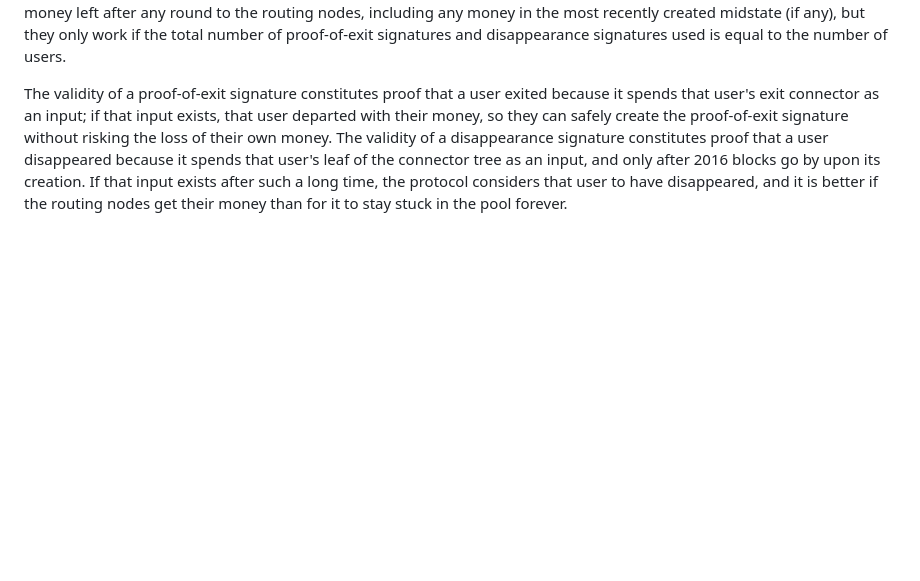
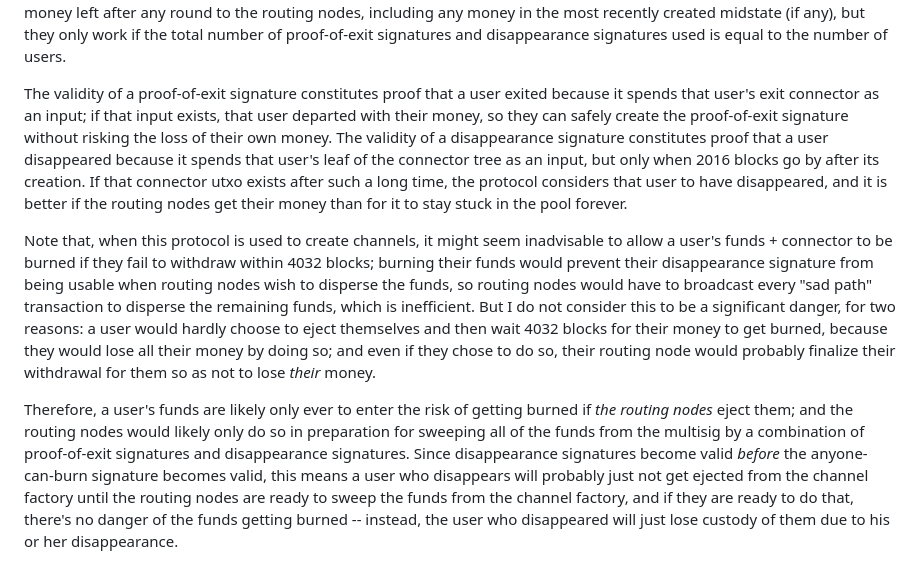
Before and after one commit to supertestnet/tornado_factory, a Markdown page: README.md, the part around the change. Rendered like a GitHub page; blank space fills up the shorter version.

```diff
--- a/README.md
+++ b/README.md
@@ -29,4 +29,8 @@ The user can ensure that he doesn’t share his coinjoin sigs until he has all t
 
 Note: I have not yet explained the purpose of the proof-of-exit connector created when a user exits. The reason it exists is to enable the following mechanism which allows the routing nodes to disperse the funds from the multisig to one another even if some people get ejected via the sad path. They do this by having everyone create two sets of signatures during the signing ceremony, called "proof-of-exit signatures" and "disappearance signatures." Both sets of signatures send all of the money left after any round to the routing nodes, including any money in the most recently created midstate (if any), but they only work if the total number of proof-of-exit signatures and disappearance signatures used is equal to the number of users.
 
-The validity of a proof-of-exit signature constitutes proof that a user exited because it spends that user's exit connector as an input; if that input exists, that user departed with their money, so they can safely create the proof-of-exit signature without risking the loss of their own money. The validity of a disappearance signature constitutes proof that a user disappeared because it spends that user's leaf of the connector tree as an input, and only after 2016 blocks go by upon its creation. If that input exists after such a long time, the protocol considers that user to have disappeared, and it is better if the routing nodes get their money than for it to stay stuck in the pool forever.
+The validity of a proof-of-exit signature constitutes proof that a user exited because it spends that user's exit connector as an input; if that input exists, that user departed with their money, so they can safely create the proof-of-exit signature without risking the loss of their own money. The validity of a disappearance signature constitutes proof that a user disappeared because it spends that user's leaf of the connector tree as an input, but only when 2016 blocks go by after its creation. If that connector utxo exists after such a long time, the protocol considers that user to have disappeared, and it is better if the routing nodes get their money than for it to stay stuck in the pool forever.
+
+Note that, when this protocol is used to create channels, it might seem inadvisable to allow a user's funds + connector to be burned if they fail to withdraw within 4032 blocks; burning their funds would prevent their disappearance signature from being usable when routing nodes wish to disperse the funds, so routing nodes would have to broadcast every "sad path" transaction to disperse the remaining funds, which is inefficient. But I do not consider this to be a significant danger, for two reasons: a user would hardly choose to eject themselves and then wait 4032 blocks for their money to get burned, because they would lose all their money by doing so; and even if they chose to do so, their routing node would probably finalize their withdrawal for them so as not to lose *their* money.
+
+Therefore, a user's funds are likely only ever to enter the risk of getting burned if *the routing nodes* eject them; and the routing nodes would likely only do so in preparation for sweeping all of the funds from the multisig by a combination of proof-of-exit signatures and disappearance signatures. Since disappearance signatures become valid *before* the anyone-can-burn signature becomes valid, this means a user who disappears will probably just not get ejected from the channel factory until the routing nodes are ready to sweep the funds from the channel factory, and if they are ready to do that, there's no danger of the funds getting burned -- instead, the user who disappeared will just lose custody of them due to his or her disappearance.
```
